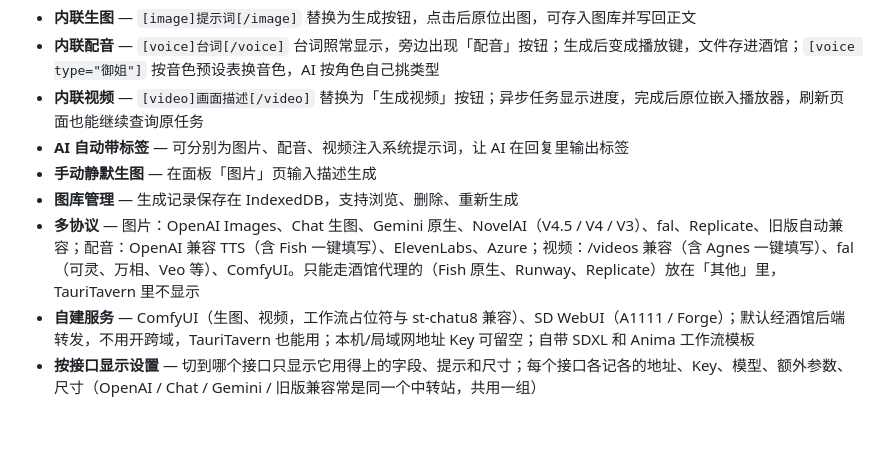
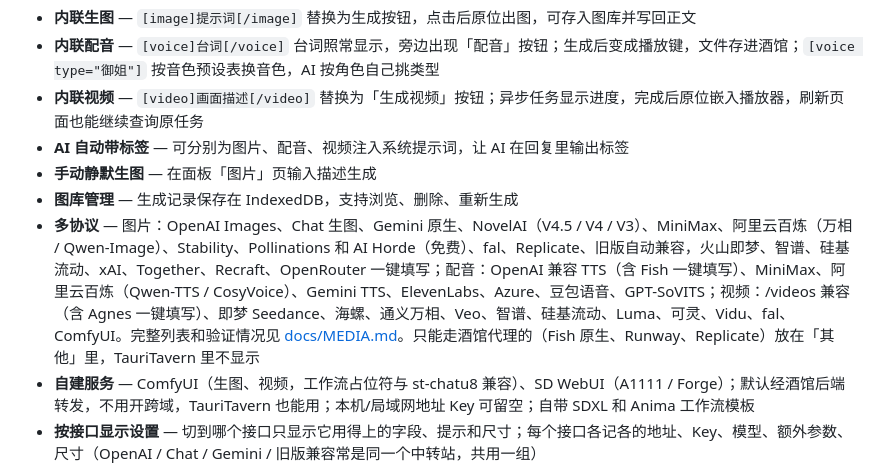
Before and after one commit to sooya7/st-ai-image, a Markdown page: README.md, the part around the change. GitHub-like rendering; blank space fills up the shorter version.

Commit message:
文档：服务一览（直连 / 要代理 / 验证情况）
Co-Authored-By: Claude Opus 5.5 (1M context) <noreply@anthropic.com>

```diff
--- a/README.md
+++ b/README.md
@@ -12,7 +12,7 @@
 - **AI 自动带标签** — 可分别为图片、配音、视频注入系统提示词，让 AI 在回复里输出标签
 - **手动静默生图** — 在面板「图片」页输入描述生成
 - **图库管理** — 生成记录保存在 IndexedDB，支持浏览、删除、重新生成
-- **多协议** — 图片：OpenAI Images、Chat 生图、Gemini 原生、NovelAI（V4.5 / V4 / V3）、fal、Replicate、旧版自动兼容；配音：OpenAI 兼容 TTS（含 Fish 一键填写）、ElevenLabs、Azure；视频：/videos 兼容（含 Agnes 一键填写）、fal（可灵、万相、Veo 等）、ComfyUI。只能走酒馆代理的（Fish 原生、Runway、Replicate）放在「其他」里，TauriTavern 里不显示
+- **多协议** — 图片：OpenAI Images、Chat 生图、Gemini 原生、NovelAI（V4.5 / V4 / V3）、MiniMax、阿里云百炼（万相 / Qwen-Image）、Stability、Pollinations 和 AI Horde（免费）、fal、Replicate、旧版自动兼容，火山即梦、智谱、硅基流动、xAI、Together、Recraft、OpenRouter 一键填写；配音：OpenAI 兼容 TTS（含 Fish 一键填写）、MiniMax、阿里云百炼（Qwen-TTS / CosyVoice）、Gemini TTS、ElevenLabs、Azure、豆包语音、GPT-SoVITS；视频：/videos 兼容（含 Agnes 一键填写）、即梦 Seedance、海螺、通义万相、Veo、智谱、硅基流动、Luma、可灵、Vidu、fal、ComfyUI。完整列表和验证情况见 [docs/MEDIA.md](docs/MEDIA.md#服务一览)。只能走酒馆代理的（Fish 原生、Runway、Replicate）放在「其他」里，TauriTavern 里不显示
 - **自建服务** — ComfyUI（生图、视频，工作流占位符与 st-chatu8 兼容）、SD WebUI（A1111 / Forge）；默认经酒馆后端转发，不用开跨域，TauriTavern 也能用；本机/局域网地址 Key 可留空；自带 SDXL 和 Anima 工作流模板
 - **按接口显示设置** — 切到哪个接口只显示它用得上的字段、提示和尺寸；每个接口各记各的地址、Key、模型、额外参数、尺寸（OpenAI / Chat / Gemini / 旧版兼容常是同一个中转站，共用一组）
 - **API 预设 / 模型列表** — 保存多组图片 API 配置，从接口拉取模型
```
Also changed, not shown: HANDOFF.md (+2 -1 lines), docs/MEDIA.md (+32 -1 lines).
